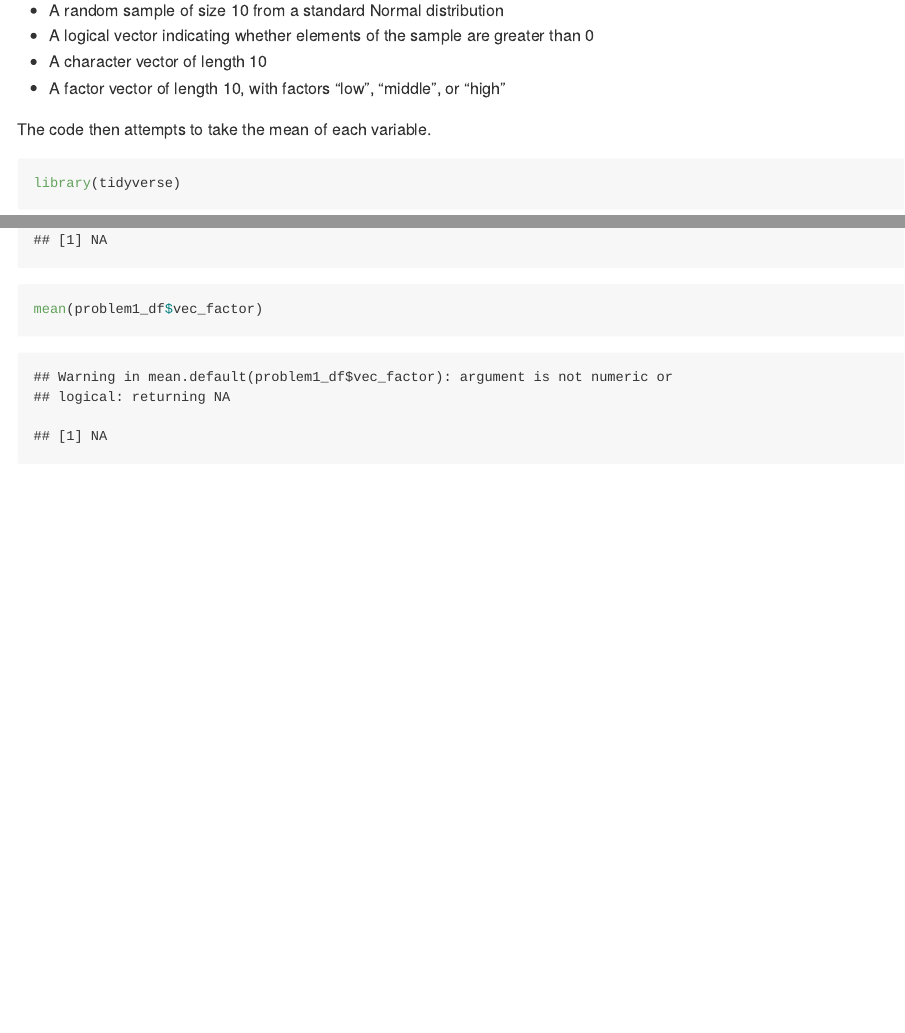
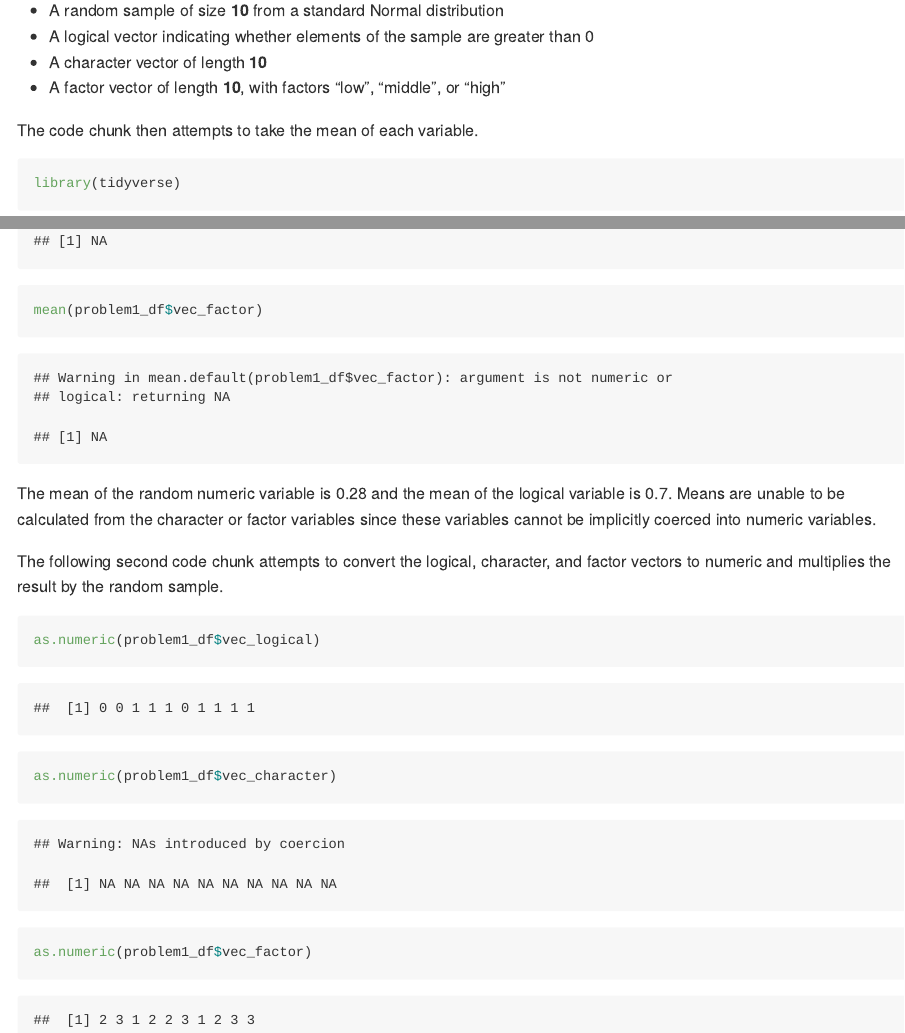
Before and after one commit to sarah8105/p8105_hw1_sec2209, an R Markdown document (p8105_hw1_sec2209.Rmd): the page in a window 1100 px wide, from 330 px down before the commit and from 310 px down after it, so that both start at the same text, and a second part further down, joined at a grey line. The pictures show the output file p8105_hw1_sec2209.md that the author committed with the source, drawn offline in the style of GitHub; long lines of code are wrapped.

Commit message:
convert non-numeric vectors to numeric

````diff
--- a/p8105_hw1_sec2209.Rmd
+++ b/p8105_hw1_sec2209.Rmd
@@ -38,3 +38,16 @@ mean(problem1_df$vec_character)
 
 mean(problem1_df$vec_factor)
 ```
+
+The mean of the random numeric variable is `r round(mean(problem1_df$vec_numeric), 2)` and the mean of the logical variable is `r mean(problem1_df$vec_logical)`. Means are unable to be calculated from the character or factor variables since these variables cannot be implicitly coerced into numeric variables.
+
+The following second code chunk attempts to convert the logical, character, and factor vectors to numeric and multiplies the result by the random sample.
+
+```{r problem1_b}
+as.numeric(problem1_df$vec_logical)
+
+as.numeric(problem1_df$vec_character)
+
+as.numeric(problem1_df$vec_factor)
+
+```
````
Also changed, not shown: p8105_hw1_sec2209.md.
